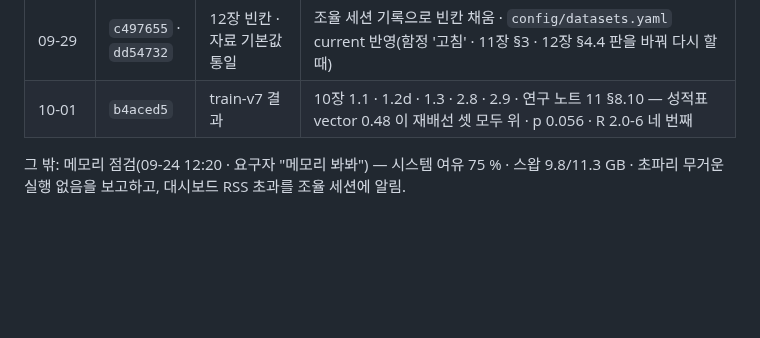
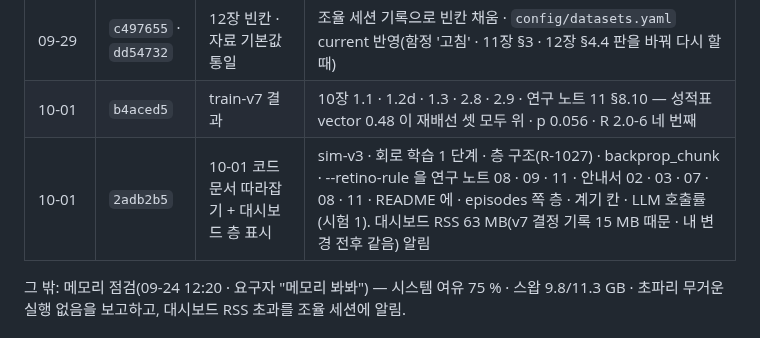
Before and after one commit to Gnori/moai-echomind-fly-connectome, a Markdown page: docs/requirements/echomind-fly-doc-handoff.md, the part around the change. Drawn GitHub-style; blank space fills up the shorter version.

Commit message:
docs(handoff): doc 세션 인수인계 — 2adb2b5 기록

```diff
--- a/docs/requirements/echomind-fly-doc-handoff.md
+++ b/docs/requirements/echomind-fly-doc-handoff.md
@@ -34,6 +34,7 @@
 | 09-29 | `62c33d4` · `9d524eb` | 재현 절차서(요구자 "아주 상세하게") | 안내서 12장 신설(지금 판 · 다시 하는 순서 M0~M4 · v6 · 함정 11 · 설계안 · 기록 없음 목록) · scripts/ 단계별 입구와 함정마다 막는 법 · 11장 새 명령 21~30 · 판 표 |
 | 09-29 | `c497655` · `dd54732` | 12장 빈칸 · 자료 기본값 통일 | 조율 세션 기록으로 빈칸 채움 · `config/datasets.yaml` current 반영(함정 '고침' · 11장 §3 · 12장 §4.4 판을 바꿔 다시 할 때) |
 | 10-01 | `b4aced5` | train-v7 결과 | 10장 1.1 · 1.2d · 1.3 · 2.8 · 2.9 · 연구 노트 11 §8.10 — 성적표 vector 0.48 이 재배선 셋 모두 위 · p 0.056 · R 2.0-6 네 번째 |
+| 10-01 | `2adb2b5` | 10-01 코드 문서 따라잡기 + 대시보드 층 표시 | sim-v3 · 회로 학습 1 단계 · 층 구조(R-1027) · backprop_chunk · --retino-rule 을 연구 노트 08 · 09 · 11 · 안내서 02 · 03 · 07 · 08 · 11 · README 에 · episodes 쪽 층 · 계기 칸 · LLM 호출률(시험 1). 대시보드 RSS 63 MB(v7 결정 기록 15 MB 때문 · 내 변경 전후 같음) 알림 |
 
 그 밖: 메모리 점검(09-24 12:20 · 요구자 "메모리 봐봐") — 시스템 여유 75 % · 스왑 9.8/11.3 GB · 초파리 무거운 실행 없음을 보고하고, 대시보드 RSS 초과를 조율 세션에 알림.
 
```
